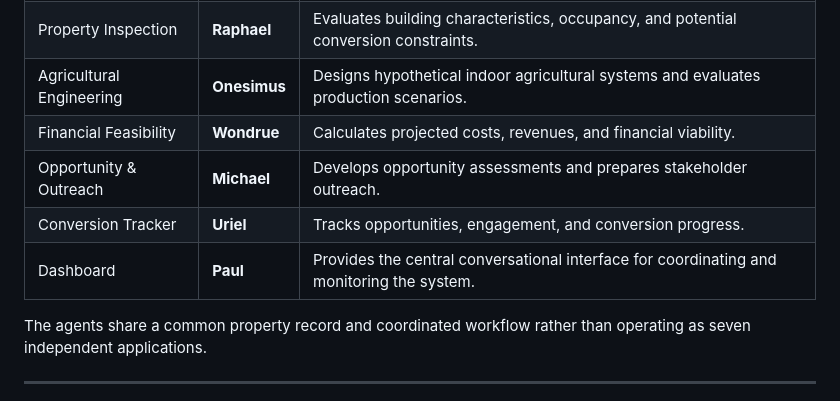
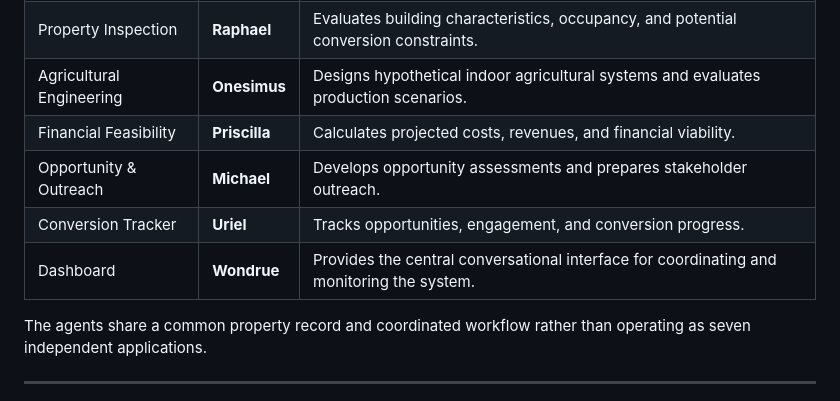
Before and after one commit to Danny-WanKenobi/growUP, a Markdown page: README.md, the part around the change. GitHub-like rendering.

```diff
--- a/README.md
+++ b/README.md
@@ -49,10 +49,10 @@ Grow Up is designed around seven coordinated AI agents working through a shared
 | Property Discovery | **Gabriel** | Identifies and prioritizes commercial properties with conversion potential. |
 | Property Inspection | **Raphael** | Evaluates building characteristics, occupancy, and potential conversion constraints. |
 | Agricultural Engineering | **Onesimus** | Designs hypothetical indoor agricultural systems and evaluates production scenarios. |
-| Financial Feasibility | **Wondrue** | Calculates projected costs, revenues, and financial viability. |
+| Financial Feasibility | **Priscilla** | Calculates projected costs, revenues, and financial viability. |
 | Opportunity & Outreach | **Michael** | Develops opportunity assessments and prepares stakeholder outreach. |
 | Conversion Tracker | **Uriel** | Tracks opportunities, engagement, and conversion progress. |
-| Dashboard | **Paul** | Provides the central conversational interface for coordinating and monitoring the system. |
+| Dashboard | **Wondrue** | Provides the central conversational interface for coordinating and monitoring the system. |
 
 The agents share a common property record and coordinated workflow rather than operating as seven independent applications.
 
```
Also changed, not shown: AGENTS.md (+8 -7 lines).
